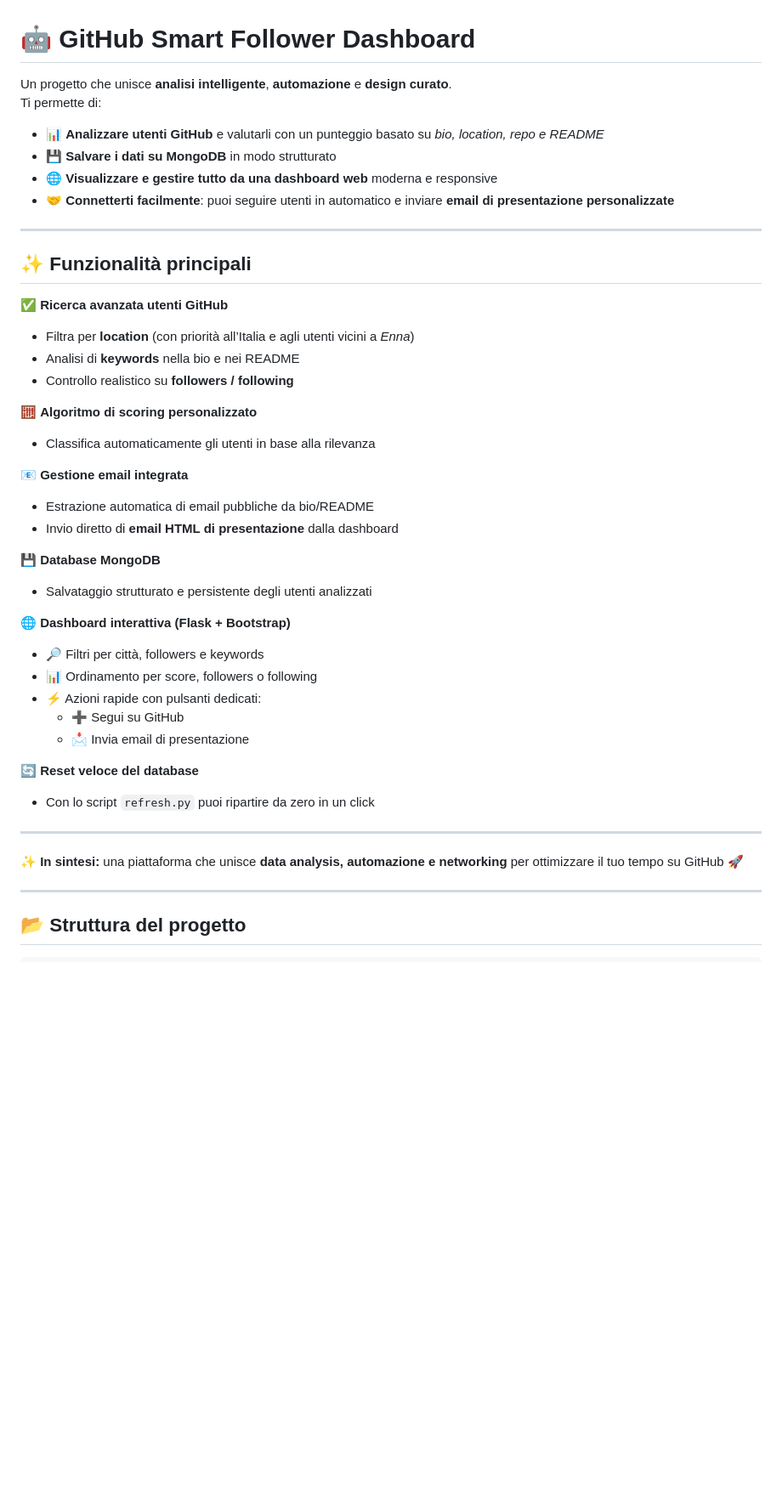
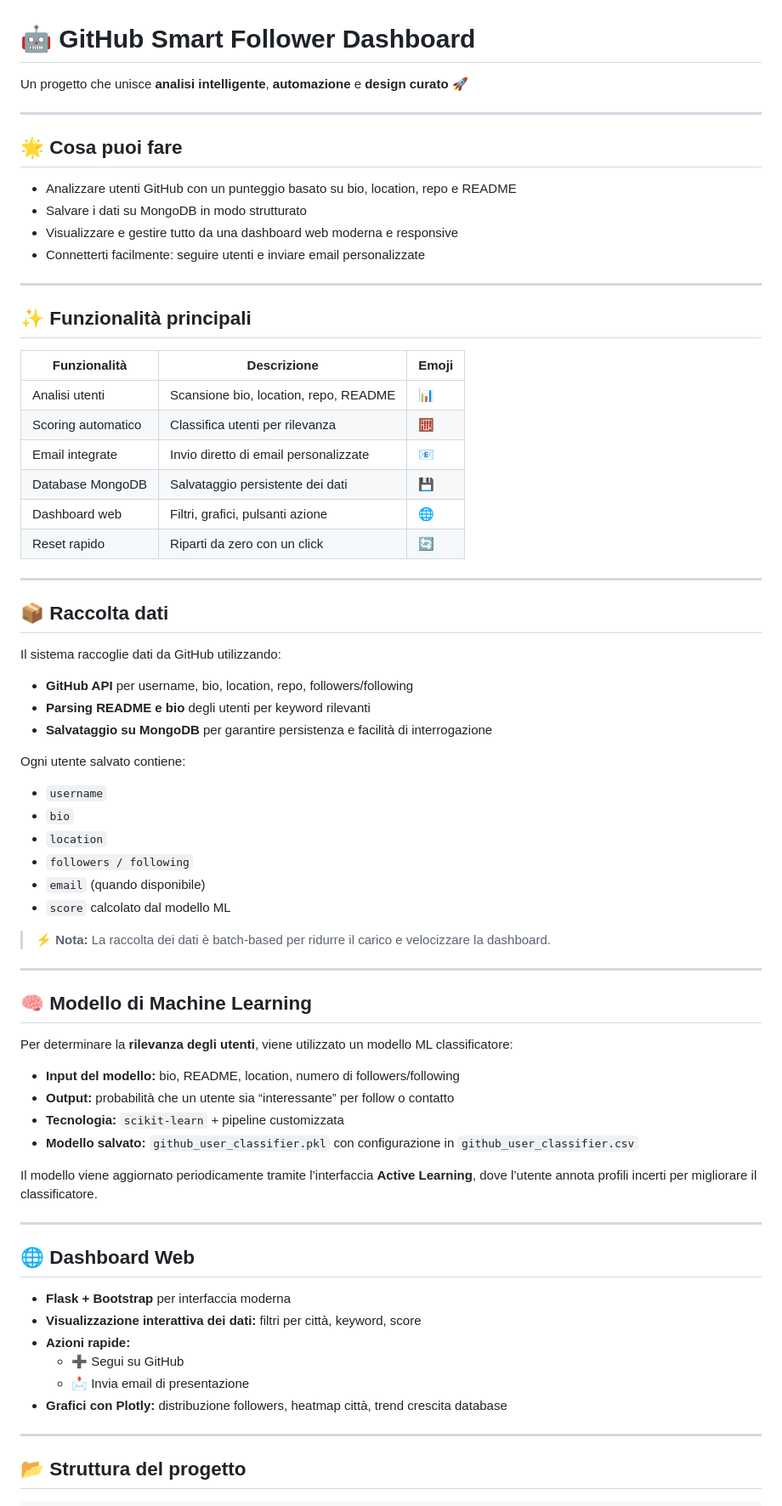
Before and after one commit to GiovanniIacuzzo/Scraping-Project, a Markdown page: README.md, the part around the change printed below. Shown: that part at 85% size. Drawn GitHub-style; blank space fills up the shorter version.

Commit message:
aggiornamento al readme.md

```diff
--- a/README.md
+++ b/README.md
@@ -1,45 +1,73 @@
 # 🤖 GitHub Smart Follower Dashboard
 
-Un progetto che unisce **analisi intelligente**, **automazione** e **design curato**.
-Ti permette di:
+Un progetto che unisce **analisi intelligente**, **automazione** e **design curato** 🚀
 
-- 📊 **Analizzare utenti GitHub** e valutarli con un punteggio basato su *bio, location, repo e README*
-- 💾 **Salvare i dati su MongoDB** in modo strutturato
-- 🌐 **Visualizzare e gestire tutto da una dashboard web** moderna e responsive
-- 🤝 **Connetterti facilmente**: puoi seguire utenti in automatico e inviare **email di presentazione personalizzate**
+---
+
+## 🌟 Cosa puoi fare
+
+- Analizzare utenti GitHub con un punteggio basato su bio, location, repo e README
+- Salvare i dati su MongoDB in modo strutturato
+- Visualizzare e gestire tutto da una dashboard web moderna e responsive
+- Connetterti facilmente: seguire utenti e inviare email personalizzate
 
 ---
 
 ## ✨ Funzionalità principali
 
-✅ **Ricerca avanzata utenti GitHub**
-   - Filtra per **location** (con priorità all’Italia e agli utenti vicini a *Enna*)
-   - Analisi di **keywords** nella bio e nei README
-   - Controllo realistico su **followers / following**
-
-🧮 **Algoritmo di scoring personalizzato**
-   - Classifica automaticamente gli utenti in base alla rilevanza
-
-📧 **Gestione email integrata**
-   - Estrazione automatica di email pubbliche da bio/README
-   - Invio diretto di **email HTML di presentazione** dalla dashboard
-
-💾 **Database MongoDB**
-   - Salvataggio strutturato e persistente degli utenti analizzati
-
-🌐 **Dashboard interattiva (Flask + Bootstrap)**
-   - 🔎 Filtri per città, followers e keywords
-   - 📊 Ordinamento per score, followers o following
-   - ⚡ Azioni rapide con pulsanti dedicati:
-     - ➕ Segui su GitHub
-     - 📩 Invia email di presentazione
-
-🔄 **Reset veloce del database**
-   - Con lo script `refresh.py` puoi ripartire da zero in un click
+| Funzionalità       | Descrizione                               | Emoji |
+|-------------------|------------------------------------------|-------|
+| Analisi utenti     | Scansione bio, location, repo, README    | 📊    |
+| Scoring automatico | Classifica utenti per rilevanza          | 🧮    |
+| Email integrate    | Invio diretto di email personalizzate    | 📧    |
+| Database MongoDB   | Salvataggio persistente dei dati         | 💾    |
+| Dashboard web      | Filtri, grafici, pulsanti azione         | 🌐    |
+| Reset rapido       | Riparti da zero con un click             | 🔄    |
 
 ---
 
-✨ **In sintesi:** una piattaforma che unisce **data analysis, automazione e networking** per ottimizzare il tuo tempo su GitHub 🚀
+## 📦 Raccolta dati
+
+Il sistema raccoglie dati da GitHub utilizzando:
+
+- **GitHub API** per username, bio, location, repo, followers/following
+- **Parsing README e bio** degli utenti per keyword rilevanti
+- **Salvataggio su MongoDB** per garantire persistenza e facilità di interrogazione
+
+Ogni utente salvato contiene:
+
+- `username`
+- `bio`
+- `location`
+- `followers / following`
+- `email` (quando disponibile)
+- `score` calcolato dal modello ML
+
+> ⚡ **Nota:** La raccolta dei dati è batch-based per ridurre il carico e velocizzare la dashboard.
+
+---
+
+## 🧠 Modello di Machine Learning
+
+Per determinare la **rilevanza degli utenti**, viene utilizzato un modello ML classificatore:
+
+- **Input del modello:** bio, README, location, numero di followers/following
+- **Output:** probabilità che un utente sia “interessante” per follow o contatto
+- **Tecnologia:** `scikit-learn` + pipeline customizzata
+- **Modello salvato:** `github_user_classifier.pkl` con configurazione in `github_user_classifier.csv`
+
+Il modello viene aggiornato periodicamente tramite l’interfaccia **Active Learning**, dove l’utente annota profili incerti per migliorare il classificatore.
+
+---
+
+## 🌐 Dashboard Web
+
+- **Flask + Bootstrap** per interfaccia moderna
+- **Visualizzazione interattiva dei dati:** filtri per città, keyword, score
+- **Azioni rapide:**
+  - ➕ Segui su GitHub
+  - 📩 Invia email di presentazione
+- **Grafici con Plotly:** distribuzione followers, heatmap città, trend crescita database
 
 ---
 
```
Also changed, not shown: other parts of README.md (+39 -4 lines).
